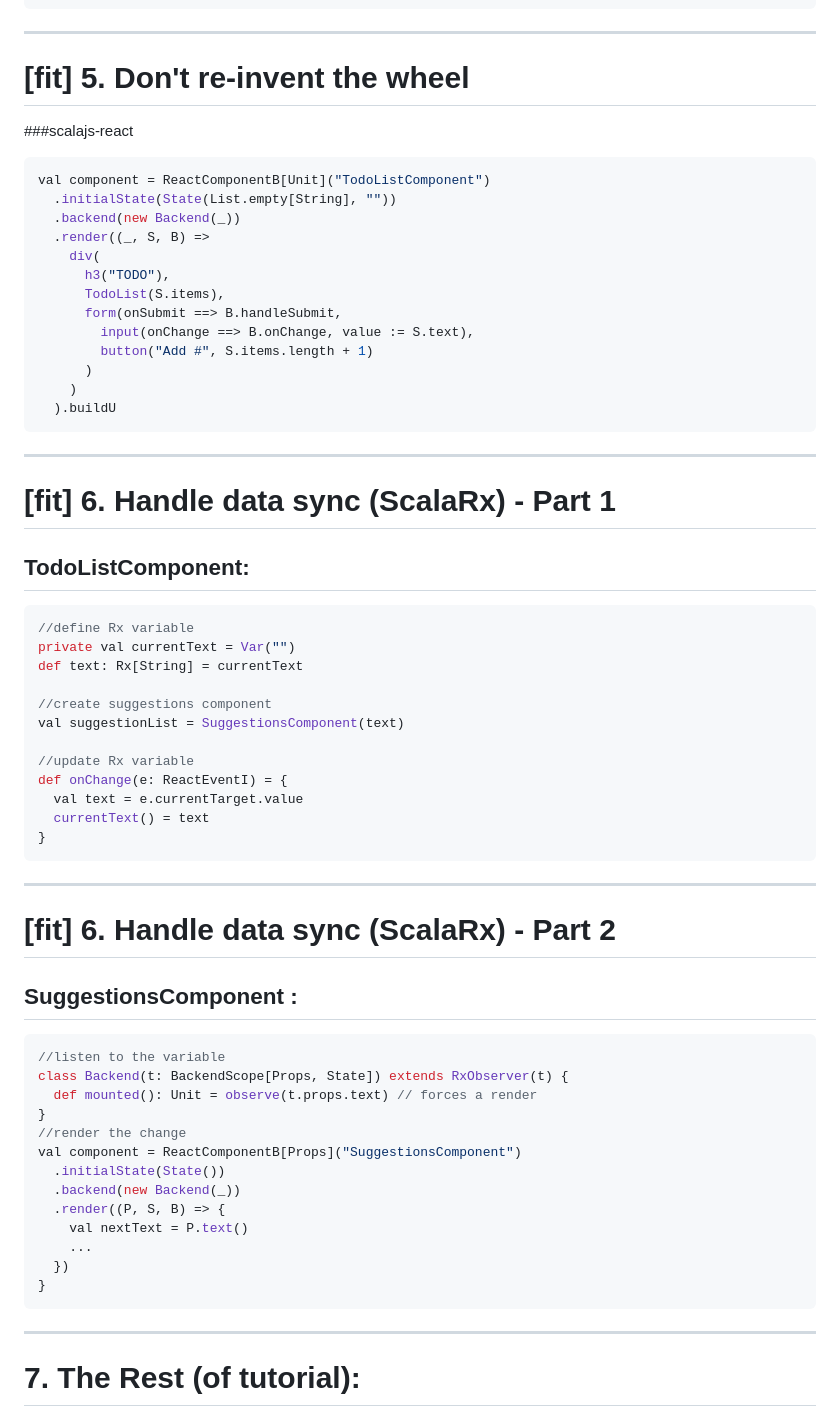
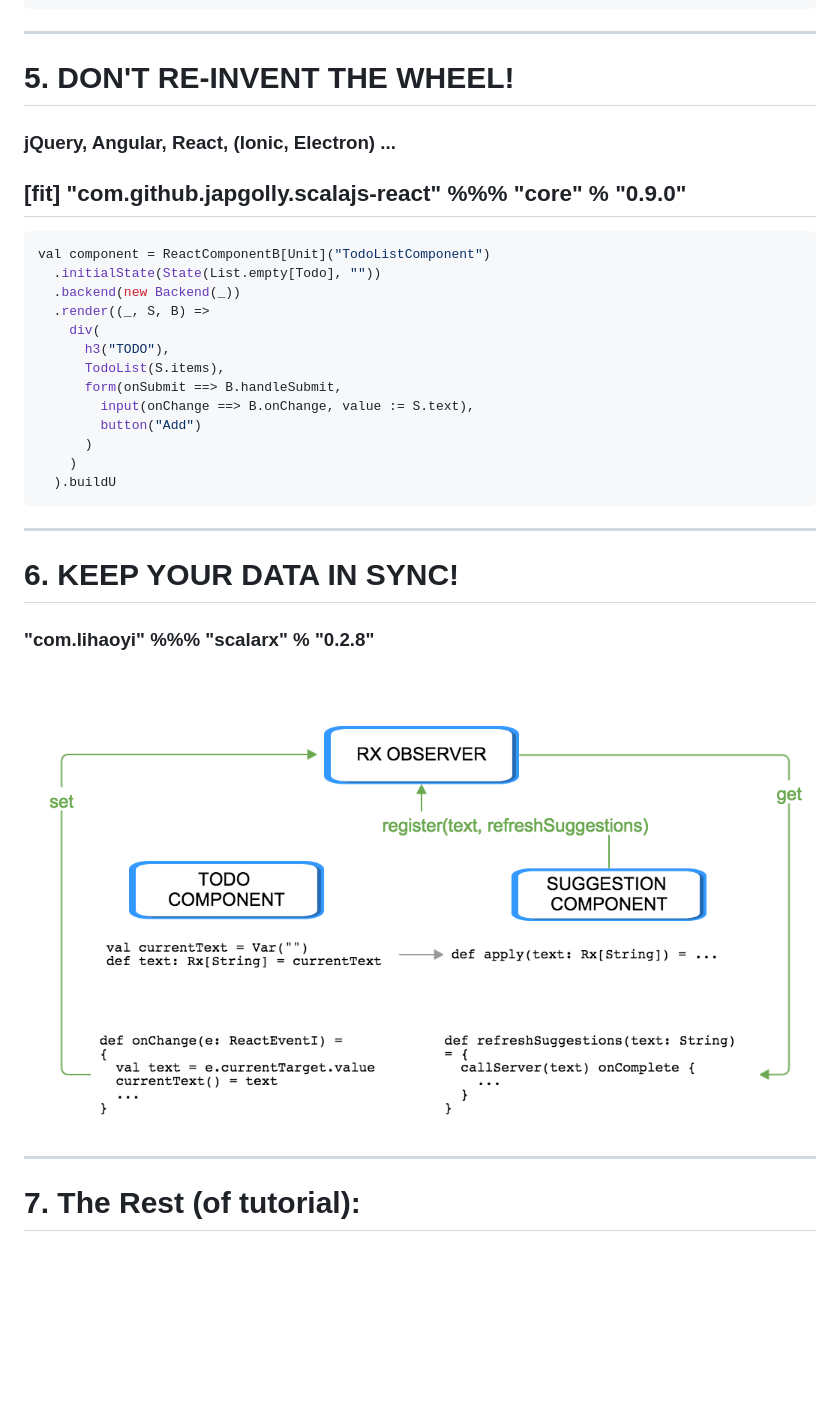
Before and after one commit to katrinsharp/scalajs-rpg, a Markdown page: sbtb-2015.md, the part around the change printed below. Rendered like a GitHub page; pictures changed too: rx-sbtb.png (added); blank space fills up the shorter version.

Commit message:
presentation edit

````diff
--- a/sbtb-2015.md
+++ b/sbtb-2015.md
@@ -270,12 +272,14 @@ divInMainEl.appendChild(
 
 ---
 
-# [fit] 5. Don't re-invent the wheel
-###scalajs-react
+# 5. DON'T RE-INVENT THE WHEEL!
+
+### jQuery, Angular, React, (Ionic, Electron) ...
+## [fit] "com.github.japgolly.scalajs-react" %%% "core" % "0.9.0"
 
 ```scala
 val component = ReactComponentB[Unit]("TodoListComponent")
-  .initialState(State(List.empty[String], ""))
+  .initialState(State(List.empty[Todo], ""))
   .backend(new Backend(_))
   .render((_, S, B) =>
 	div(
@@ -283,7 +287,7 @@ val component = ReactComponentB[Unit]("TodoListComponent")
 	  TodoList(S.items),
 	  form(onSubmit ==> B.handleSubmit,
 	    input(onChange ==> B.onChange, value := S.text),
-	    button("Add #", S.items.length + 1)
+	    button("Add")
 	  )
 	)
   ).buildU
@@ -291,43 +295,11 @@ val component = ReactComponentB[Unit]("TodoListComponent")
 
 ---
 
-# [fit] 6. Handle data sync (ScalaRx) - Part 1
-## TodoListComponent:
-```scala
-//define Rx variable
-private val currentText = Var("")
-def text: Rx[String] = currentText
+# 6. KEEP YOUR DATA IN SYNC!
 
-//create suggestions component
-val suggestionList = SuggestionsComponent(text)
+### "com.lihaoyi" %%% "scalarx" % "0.2.8"
 
-//update Rx variable
-def onChange(e: ReactEventI) = {
-  val text = e.currentTarget.value
-  currentText() = text
-}
-```
-
----
-
-# [fit] 6. Handle data sync (ScalaRx) - Part 2
-## SuggestionsComponent	:
-
-```scala
-//listen to the variable
-class Backend(t: BackendScope[Props, State]) extends RxObserver(t) {
-  def mounted(): Unit = observe(t.props.text) // forces a render
-}
-//render the change
-val component = ReactComponentB[Props]("SuggestionsComponent")
-  .initialState(State())
-  .backend(new Backend(_))
-  .render((P, S, B) => {
-    val nextText = P.text()
-    ...
-  })
-}
-```
+![inline](rx-sbtb.png)
 
 ---
 
````
Also changed, not shown: other parts of sbtb-2015.md (+14 -12 lines).
